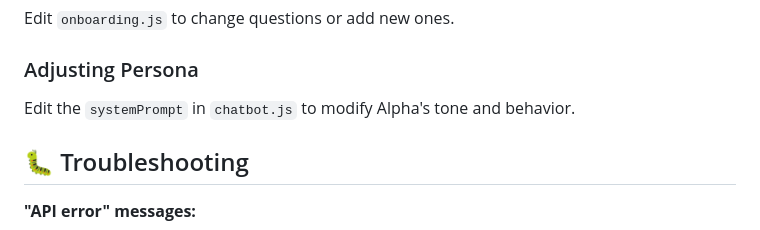
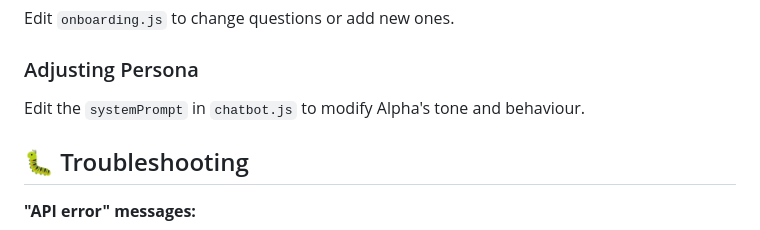
Before and after one commit to DivyaGV22/Alpha---UOLCSSC-Hackathon-2025, a Markdown page: Alpha Chatbot/README.md, the part around the change. GitHub-like rendering.

```diff
--- a/Alpha Chatbot/README.md
+++ b/Alpha Chatbot/README.md
@@ -168,7 +168,7 @@ Edit `onboarding.js` to change questions or add new ones.
 
 ### Adjusting Persona
 
-Edit the `systemPrompt` in `chatbot.js` to modify Alpha's tone and behavior.
+Edit the `systemPrompt` in `chatbot.js` to modify Alpha's tone and behaviour.
 
 ## 🐛 Troubleshooting
 
```
